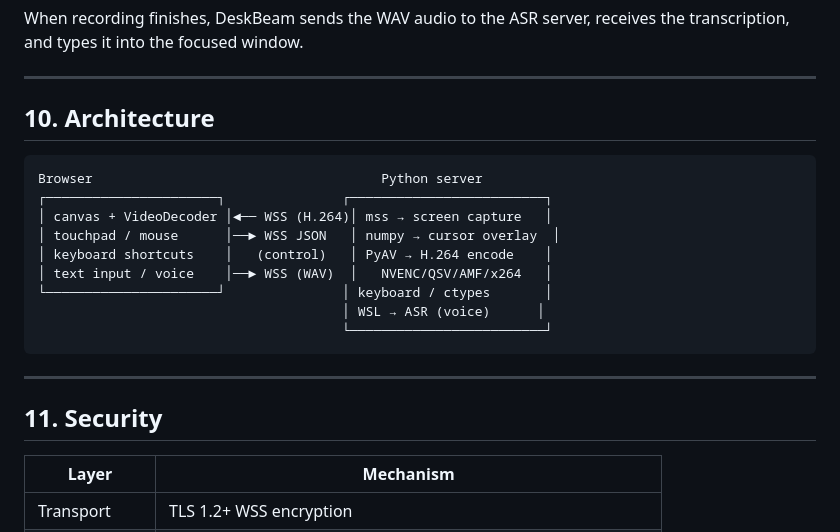
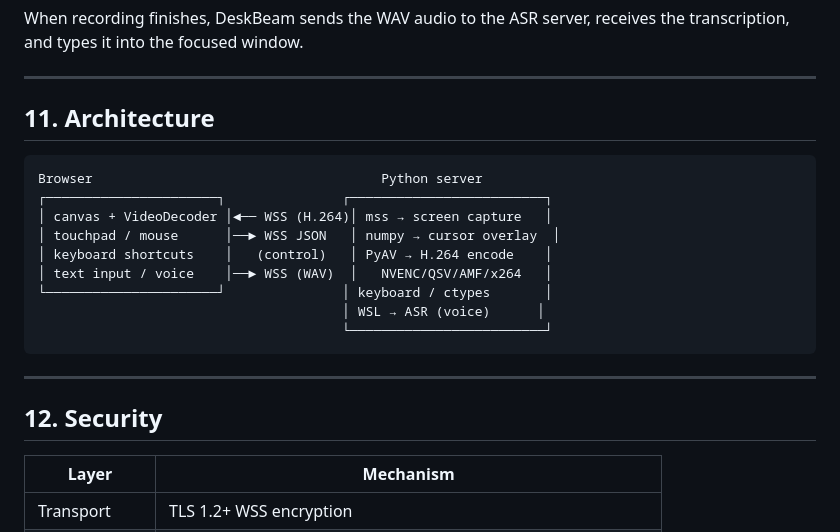
Before and after one commit to anzye2016/DeskBeam, a Markdown page: README_EN.md, the part around one of its changes. Rendered like a GitHub page.

````diff
--- a/README_EN.md
+++ b/README_EN.md
@@ -183,7 +195,7 @@ When recording finishes, DeskBeam sends the WAV audio to the ASR server, receive
 
 ---
 
-## 10. Architecture
+## 11. Architecture
 
 ```
 Browser                                     Python server
@@ -199,7 +211,7 @@ Browser                                     Python server
 
 ---
 
-## 11. Security
+## 12. Security
 
 | Layer | Mechanism |
 |-------|-----------|
````
Also changed, not shown: other parts of README_EN.md (+22 -9 lines), README.md (+23 -11 lines).
